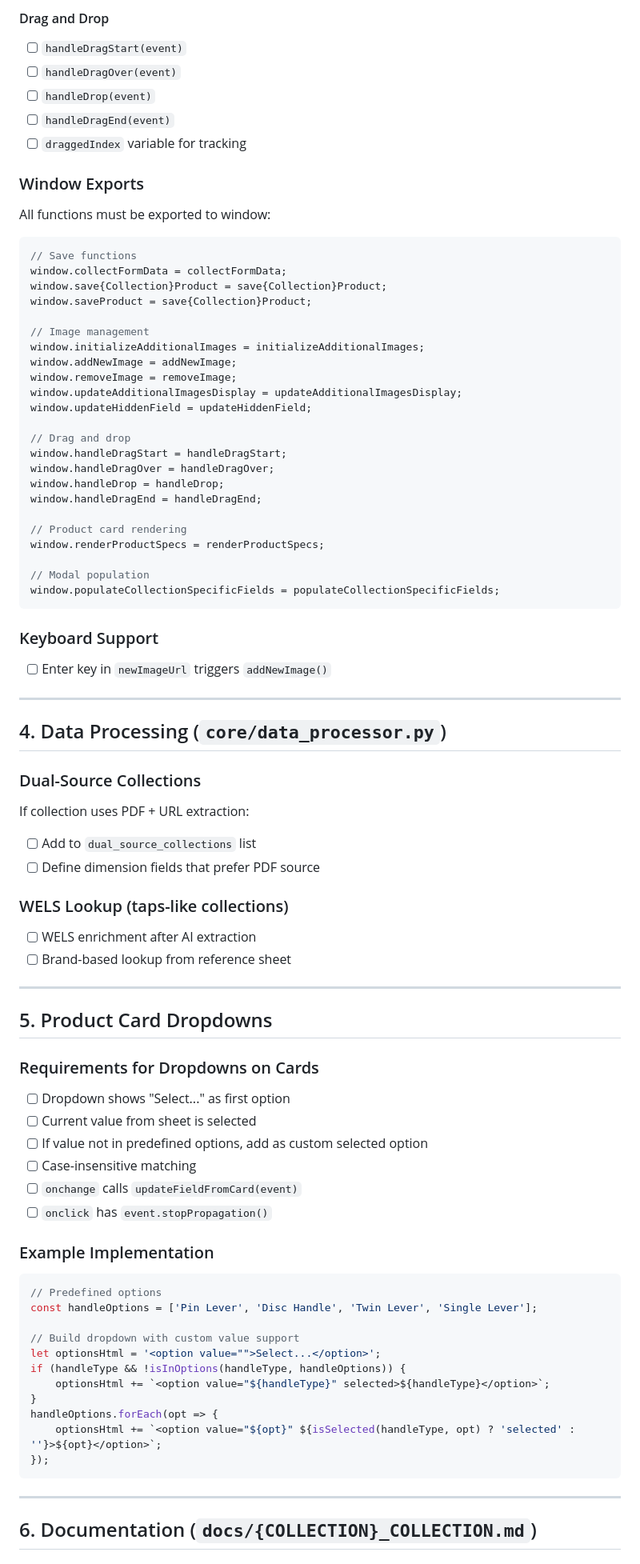
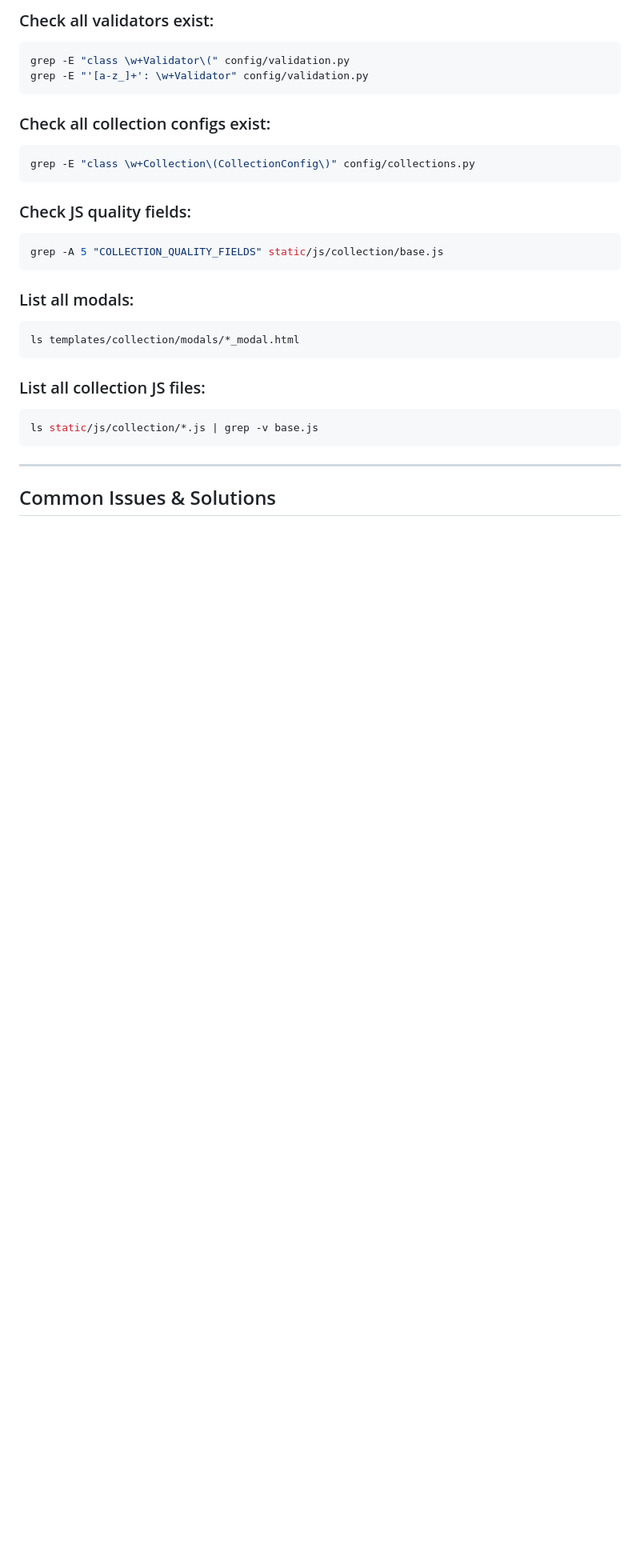
Before and after one commit to Scruffy40nil/Cass-Brothers_PIM, a Markdown page: docs/COLLECTION_IMPLEMENTATION_CHECKLIST.md, the part around one of its changes. Shown at 80% size. GitHub-like rendering; blank space fills up the shorter version.

````diff
--- a/docs/COLLECTION_IMPLEMENTATION_CHECKLIST.md
+++ b/docs/COLLECTION_IMPLEMENTATION_CHECKLIST.md
@@ -139,82 +198,30 @@ This checklist ensures all collections in the Cass Brothers PIM system are imple
-#### Drag and Drop
-- [ ] `handleDragStart(event)`
-- [ ] `handleDragOver(event)`
-- [ ] `handleDrop(event)`
-- [ ] `handleDragEnd(event)`
-- [ ] `draggedIndex` variable for tracking
-
-### Window Exports
-All functions must be exported to window:
-```javascript
-// Save functions
-window.collectFormData = collectFormData;
-window.save{Collection}Product = save{Collection}Product;
-window.saveProduct = save{Collection}Product;
-
-// Image management
-window.initializeAdditionalImages = initializeAdditionalImages;
-window.addNewImage = addNewImage;
-window.removeImage = removeImage;
-window.updateAdditionalImagesDisplay = updateAdditionalImagesDisplay;
-window.updateHiddenField = updateHiddenField;
-
-// Drag and drop
-window.handleDragStart = handleDragStart;
-window.handleDragOver = handleDragOver;
-window.handleDrop = handleDrop;
-window.handleDragEnd = handleDragEnd;
-
-// Product card rendering
-window.renderProductSpecs = renderProductSpecs;
-
-// Modal population
-window.populateCollectionSpecificFields = populateCollectionSpecificFields;
+### Check all validators exist:
+```bash
+grep -E "class \w+Validator\(" config/validation.py
+grep -E "'[a-z_]+': \w+Validator" config/validation.py
 ```
 
-### Keyboard Support
-- [ ] Enter key in `newImageUrl` triggers `addNewImage()`
+### Check all collection configs exist:
+```bash
+grep -E "class \w+Collection\(CollectionConfig\)" config/collections.py
+```
 
----
+### Check JS quality fields:
+```bash
+grep -A 5 "COLLECTION_QUALITY_FIELDS" static/js/collection/base.js
+```
 
-## 4. Data Processing (`core/data_processor.py`)
+### List all modals:
+```bash
+ls templates/collection/modals/*_modal.html
+```
 
-### Dual-Source Collections
-If collection uses PDF + URL extraction:
-- [ ] Add to `dual_source_collections` list
-- [ ] Define dimension fields that prefer PDF source
-
-### WELS Lookup (taps-like collections)
-- [ ] WELS enrichment after AI extraction
-- [ ] Brand-based lookup from reference sheet
-
----
-
-## 5. Product Card Dropdowns
-
-### Requirements for Dropdowns on Cards
-- [ ] Dropdown shows "Select..." as first option
-- [ ] Current value from sheet is selected
-- [ ] If value not in predefined options, add as custom selected option
-- [ ] Case-insensitive matching
-- [ ] `onchange` calls `updateFieldFromCard(event)`
-- [ ] `onclick` has `event.stopPropagation()`
-
-### Example Implementation
-```javascript
-// Predefined options
-const handleOptions = ['Pin Lever', 'Disc Handle', 'Twin Lever', 'Single Lever'];
-
-// Build dropdown with custom value support
-let optionsHtml = '<option value="">Select...</option>';
-if (handleType && !isInOptions(handleType, handleOptions)) {
-    optionsHtml += `<option value="${handleType}" selected>${handleType}</option>`;
-}
-handleOptions.forEach(opt => {
-    optionsHtml += `<option value="${opt}" ${isSelected(handleType, opt) ? 'selected' : ''}>${opt}</option>`;
-});
+### List all collection JS files:
+```bash
+ls static/js/collection/*.js | grep -v base.js
 ```
 
 ---
 
-## 6. Documentation (`docs/{COLLECTION}_COLLECTION.md`)
+## Common Issues & Solutions
 
````
Also changed, not shown: other parts of docs/COLLECTION_IMPLEMENTATION_CHECKLIST.md (+193 -176 lines).
